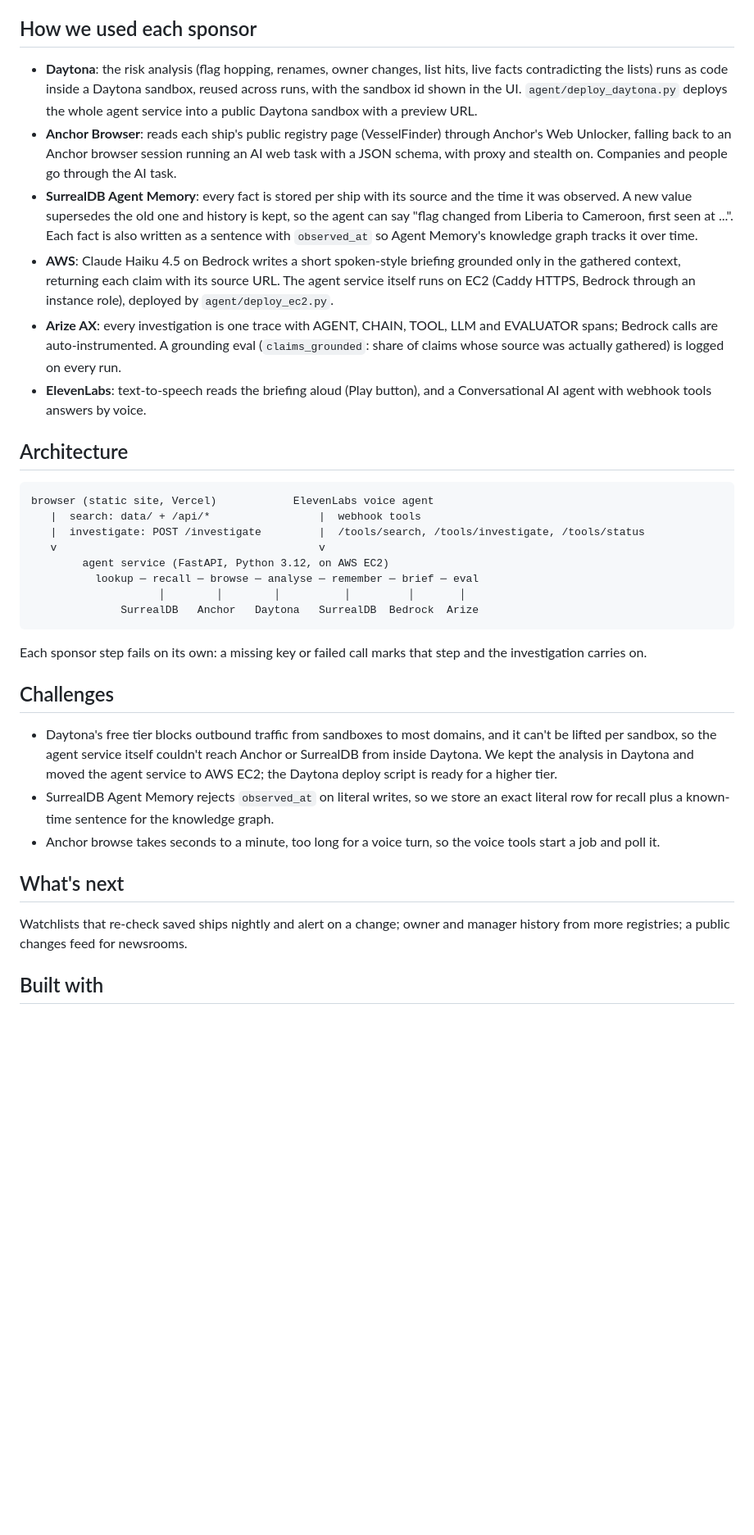
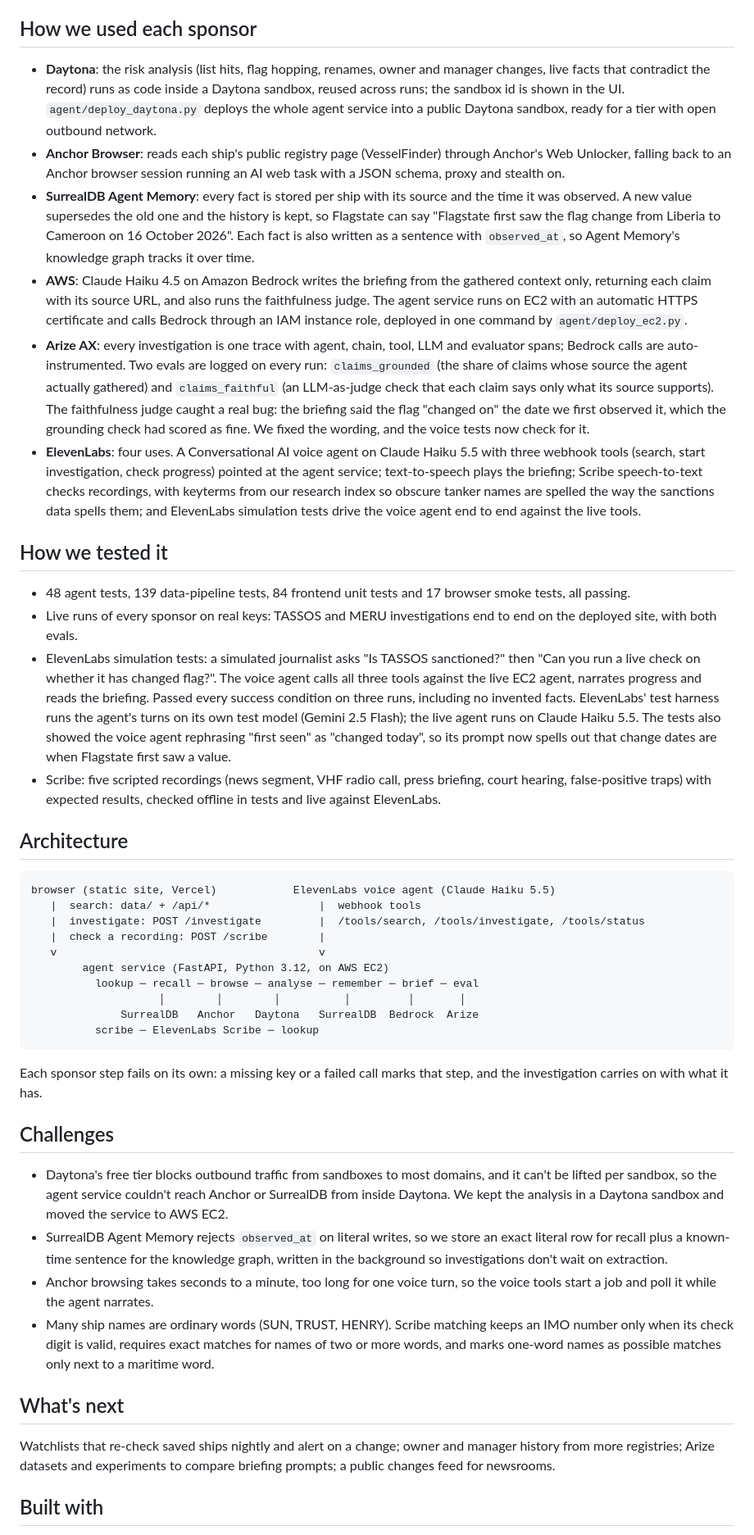
Before and after one commit to Ttheegela/flagstate, a Markdown page: DEVPOST.md, the part around one of its changes. Shown at 82% size. Drawn GitHub-style; blank space fills up the shorter version.

Commit message:
Devpost: everything now live (Scribe, both evals, EC2, voice tests), team roles, updated demo script
Co-Authored-By: Claude Opus 5.5 <noreply@anthropic.com>

````diff
--- a/DEVPOST.md
+++ b/DEVPOST.md
@@ -21,31 +22,40 @@ Journalists, researchers and compliance teams tracking the shadow fleet face shi
 
 ## How we used each sponsor
-- **Daytona**: the risk analysis (flag hopping, renames, owner changes, list hits, live facts contradicting the lists) runs as code inside a Daytona sandbox, reused across runs, with the sandbox id shown in the UI. `agent/deploy_daytona.py` deploys the whole agent service into a public Daytona sandbox with a preview URL.
-- **Anchor Browser**: reads each ship's public registry page (VesselFinder) through Anchor's Web Unlocker, falling back to an Anchor browser session running an AI web task with a JSON schema, with proxy and stealth on. Companies and people go through the AI task.
-- **SurrealDB Agent Memory**: every fact is stored per ship with its source and the time it was observed. A new value supersedes the old one and history is kept, so the agent can say "flag changed from Liberia to Cameroon, first seen at ...". Each fact is also written as a sentence with `observed_at` so Agent Memory's knowledge graph tracks it over time.
-- **AWS**: Claude Haiku 4.5 on Bedrock writes a short spoken-style briefing grounded only in the gathered context, returning each claim with its source URL. The agent service itself runs on EC2 (Caddy HTTPS, Bedrock through an instance role), deployed by `agent/deploy_ec2.py`.
-- **Arize AX**: every investigation is one trace with AGENT, CHAIN, TOOL, LLM and EVALUATOR spans; Bedrock calls are auto-instrumented. A grounding eval (`claims_grounded`: share of claims whose source was actually gathered) is logged on every run. <!-- Rajanee: add the faithfulness eval + dashboard sentence here -->
-- **ElevenLabs**: text-to-speech reads the briefing aloud (Play button), and a Conversational AI agent with webhook tools answers by voice. <!-- Adish: add voice/prompt details here -->
+- **Daytona**: the risk analysis (list hits, flag hopping, renames, owner and manager changes, live facts that contradict the record) runs as code inside a Daytona sandbox, reused across runs; the sandbox id is shown in the UI. `agent/deploy_daytona.py` deploys the whole agent service into a public Daytona sandbox, ready for a tier with open outbound network.
+- **Anchor Browser**: reads each ship's public registry page (VesselFinder) through Anchor's Web Unlocker, falling back to an Anchor browser session running an AI web task with a JSON schema, proxy and stealth on.
+- **SurrealDB Agent Memory**: every fact is stored per ship with its source and the time it was observed. A new value supersedes the old one and the history is kept, so Flagstate can say "Flagstate first saw the flag change from Liberia to Cameroon on 16 October 2026". Each fact is also written as a sentence with `observed_at`, so Agent Memory's knowledge graph tracks it over time.
+- **AWS**: Claude Haiku 4.5 on Amazon Bedrock writes the briefing from the gathered context only, returning each claim with its source URL, and also runs the faithfulness judge. The agent service runs on EC2 with an automatic HTTPS certificate and calls Bedrock through an IAM instance role, deployed in one command by `agent/deploy_ec2.py`.
+- **Arize AX**: every investigation is one trace with agent, chain, tool, LLM and evaluator spans; Bedrock calls are auto-instrumented. Two evals are logged on every run: `claims_grounded` (the share of claims whose source the agent actually gathered) and `claims_faithful` (an LLM-as-judge check that each claim says only what its source supports). The faithfulness judge caught a real bug: the briefing said the flag "changed on" the date we first observed it, which the grounding check had scored as fine. We fixed the wording, and the voice tests now check for it.
+- **ElevenLabs**: four uses. A Conversational AI voice agent on Claude Haiku 5.5 with three webhook tools (search, start investigation, check progress) pointed at the agent service; text-to-speech plays the briefing; Scribe speech-to-text checks recordings, with keyterms from our research index so obscure tanker names are spelled the way the sanctions data spells them; and ElevenLabs simulation tests drive the voice agent end to end against the live tools.
+
+## How we tested it
+- 48 agent tests, 139 data-pipeline tests, 84 frontend unit tests and 17 browser smoke tests, all passing.
+- Live runs of every sponsor on real keys: TASSOS and MERU investigations end to end on the deployed site, with both evals.
+- ElevenLabs simulation tests: a simulated journalist asks "Is TASSOS sanctioned?" then "Can you run a live check on whether it has changed flag?". The voice agent calls all three tools against the live EC2 agent, narrates progress and reads the briefing. Passed every success condition on three runs, including no invented facts. ElevenLabs' test harness runs the agent's turns on its own test model (Gemini 2.5 Flash); the live agent runs on Claude Haiku 5.5. The tests also showed the voice agent rephrasing "first seen" as "changed today", so its prompt now spells out that change dates are when Flagstate first saw a value.
+- Scribe: five scripted recordings (news segment, VHF radio call, press briefing, court hearing, false-positive traps) with expected results, checked offline in tests and live against ElevenLabs.
 
 ## Architecture
 ```
-browser (static site, Vercel)            ElevenLabs voice agent
+browser (static site, Vercel)            ElevenLabs voice agent (Claude Haiku 5.5)
    |  search: data/ + /api/*                 |  webhook tools
    |  investigate: POST /investigate         |  /tools/search, /tools/investigate, /tools/status
+   |  check a recording: POST /scribe        |
    v                                         v
         agent service (FastAPI, Python 3.12, on AWS EC2)
           lookup ─ recall ─ browse ─ analyse ─ remember ─ brief ─ eval
                     │        │        │          │         │       │
               SurrealDB   Anchor   Daytona   SurrealDB  Bedrock  Arize
+          scribe ─ ElevenLabs Scribe ─ lookup
 ```
-Each sponsor step fails on its own: a missing key or failed call marks that step and the investigation carries on.
+Each sponsor step fails on its own: a missing key or a failed call marks that step, and the investigation carries on with what it has.
 
 ## Challenges
-- Daytona's free tier blocks outbound traffic from sandboxes to most domains, and it can't be lifted per sandbox, so the agent service itself couldn't reach Anchor or SurrealDB from inside Daytona. We kept the analysis in Daytona and moved the agent service to AWS EC2; the Daytona deploy script is ready for a higher tier.
-- SurrealDB Agent Memory rejects `observed_at` on literal writes, so we store an exact literal row for recall plus a known-time sentence for the knowledge graph.
-- Anchor browse takes seconds to a minute, too long for a voice turn, so the voice tools start a job and poll it.
+- Daytona's free tier blocks outbound traffic from sandboxes to most domains, and it can't be lifted per sandbox, so the agent service couldn't reach Anchor or SurrealDB from inside Daytona. We kept the analysis in a Daytona sandbox and moved the service to AWS EC2.
+- SurrealDB Agent Memory rejects `observed_at` on literal writes, so we store an exact literal row for recall plus a known-time sentence for the knowledge graph, written in the background so investigations don't wait on extraction.
+- Anchor browsing takes seconds to a minute, too long for one voice turn, so the voice tools start a job and poll it while the agent narrates.
+- Many ship names are ordinary words (SUN, TRUST, HENRY). Scribe matching keeps an IMO number only when its check digit is valid, requires exact matches for names of two or more words, and marks one-word names as possible matches only next to a maritime word.
 
 ## What's next
-Watchlists that re-check saved ships nightly and alert on a change; owner and manager history from more registries; a public changes feed for newsrooms.
+Watchlists that re-check saved ships nightly and alert on a change; owner and manager history from more registries; Arize datasets and experiments to compare briefing prompts; a public changes feed for newsrooms.
 
 ## Built with
````
Also changed, not shown: other parts of DEVPOST.md (+23 -19 lines).
